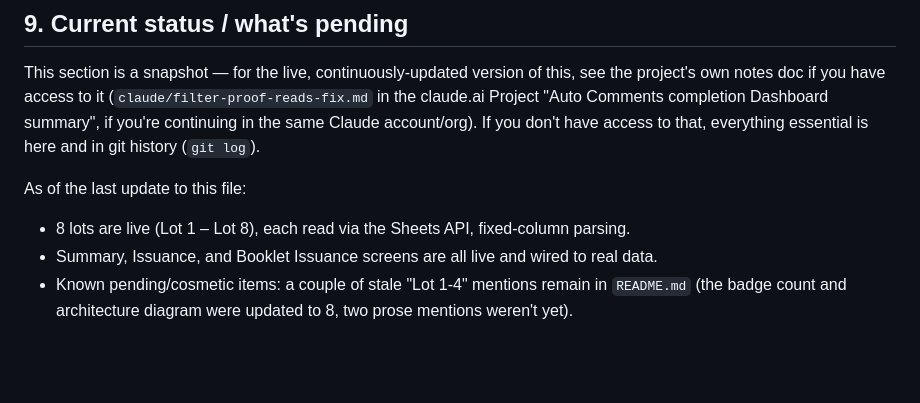
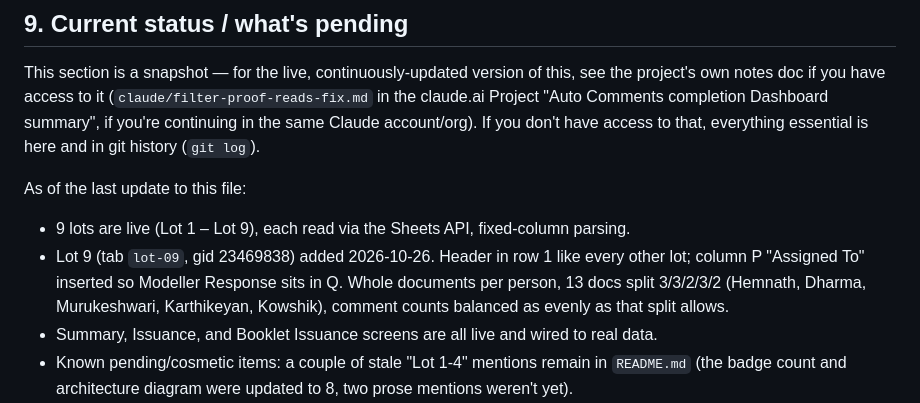
Before and after one commit to vikramdex-ops/iso-review-dashboard, a Markdown page: HANDOFF.md, the part around the change. GitHub-like rendering; blank space fills up the shorter version.

Commit message:
HANDOFF: note Lot 9 onboarding

```diff
--- a/HANDOFF.md
+++ b/HANDOFF.md
@@ -183,7 +183,8 @@ Claude account/org). If you don't have access to that, everything essential is h
 history (`git log`).
 
 As of the last update to this file:
-- 8 lots are live (Lot 1 – Lot 8), each read via the Sheets API, fixed-column parsing.
+- 9 lots are live (Lot 1 – Lot 9), each read via the Sheets API, fixed-column parsing.
+- Lot 9 (tab `lot-09`, gid 23469838) added 2026-10-26. Header in row 1 like every other lot; column P "Assigned To" inserted so Modeller Response sits in Q. Whole documents per person, 13 docs split 3/3/2/3/2 (Hemnath, Dharma, Murukeshwari, Karthikeyan, Kowshik), comment counts balanced as evenly as that split allows.
 - Summary, Issuance, and Booklet Issuance screens are all live and wired to real data.
 - Known pending/cosmetic items: a couple of stale "Lot 1-4" mentions remain in `README.md`
   (the badge count and architecture diagram were updated to 8, two prose mentions weren't yet).
```
